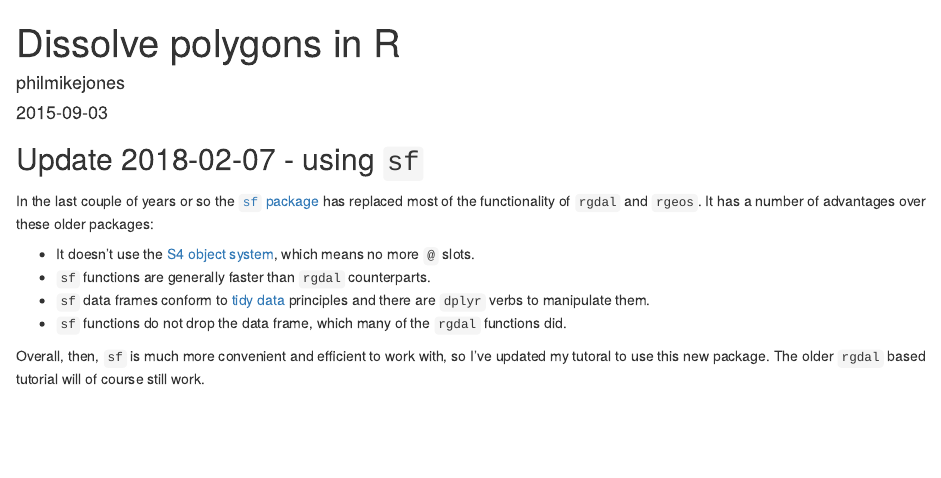
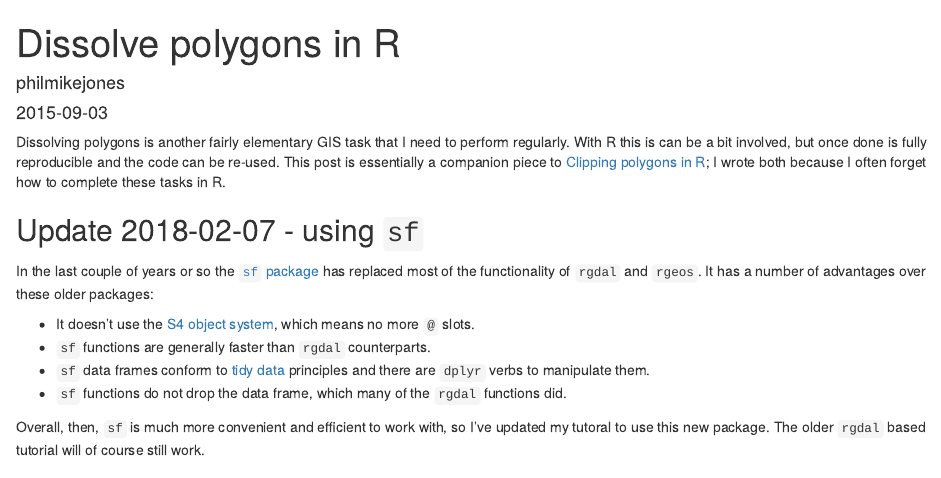
Before and after one commit to philmikejones/philmikejones_me, an R Markdown document (content/post/2015-09-03-dissolve-polygons-in-r.Rmd): the page in a window 1100 px wide, from its top. Rendered offline with R 4.5, knitr and Pandoc, with nearby package versions; some code elsewhere in the file could not run offline.

Commit message:
start update of dissolve polygons post

```diff
--- a/content/post/2015-09-03-dissolve-polygons-in-r.Rmd
+++ b/content/post/2015-09-03-dissolve-polygons-in-r.Rmd
@@ -11,6 +11,11 @@ tags:
   - polygon
   - r
 ---
+
+Dissolving polygons is another fairly elementary GIS task that I need to perform regularly.
+With R this is can be a bit involved, but once done is fully reproducible and the code can be re-used.
+This post is essentially a companion piece to [Clipping polygons in R](https://philmikejones.me/post/2015-09-01-clipping-polygons-in-r/); I wrote both because I often forget how to complete these tasks in R.
+
 
 ## Update 2018-02-07 - using `sf`
 
```
